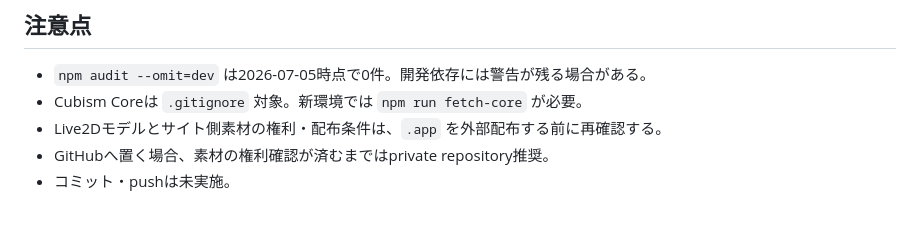
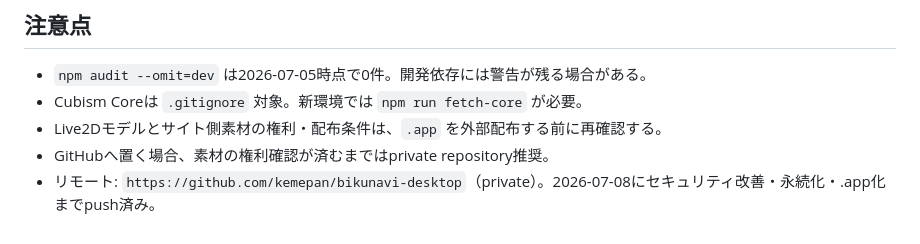
Before and after one commit to kemepan/bikunavi-desktop, a Markdown page: DEVELOPMENT_NOTES.md, the part around the change. GitHub-like rendering.

Commit message:
docs: リモートリポジトリ状況を更新
Co-Authored-By: Claude Fable 5 <noreply@anthropic.com>

```diff
--- a/DEVELOPMENT_NOTES.md
+++ b/DEVELOPMENT_NOTES.md
@@ -269,4 +269,4 @@ npm start
 - Cubism Coreは `.gitignore` 対象。新環境では `npm run fetch-core` が必要。
 - Live2Dモデルとサイト側素材の権利・配布条件は、`.app` を外部配布する前に再確認する。
 - GitHubへ置く場合、素材の権利確認が済むまではprivate repository推奨。
-- コミット・pushは未実施。
+- リモート: `https://github.com/kemepan/bikunavi-desktop`（private）。2026-07-08にセキュリティ改善・永続化・.app化までpush済み。
```
